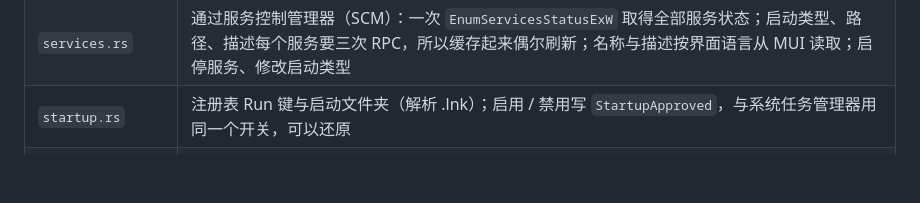
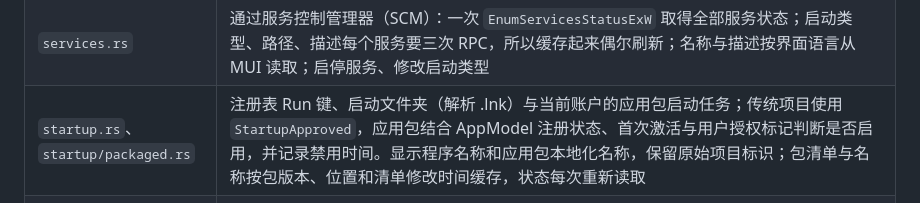
Before and after one commit to Ray-lea/Argus, a Markdown page: docs/architecture/core.md, the part around the change. Drawn GitHub-style; blank space fills up the shorter version.

```diff
--- a/docs/architecture/core.md
+++ b/docs/architecture/core.md
@@ -16,7 +16,7 @@
 | `cpu.rs` | 按处理器组读取独立空闲计数与周期计数，校验处理器时钟与原生计数的单位、连续性和分母；异常时重新建立基线或回退时间计数 |
 | `details.rs` | 按需查询单个进程：命令行、用户、完整性级别、架构、优先级、版本 |
 | `services.rs` | 通过服务控制管理器（SCM）：一次 `EnumServicesStatusExW` 取得全部服务状态；启动类型、路径、描述每个服务要三次 RPC，所以缓存起来偶尔刷新；名称与描述按界面语言从 MUI 读取；启停服务、修改启动类型 |
-| `startup.rs` | 注册表 Run 键与启动文件夹（解析 .lnk）；启用 / 禁用写 `StartupApproved`，与系统任务管理器用同一个开关，可以还原 |
+| `startup.rs`、`startup/packaged.rs` | 注册表 Run 键、启动文件夹（解析 .lnk）与当前账户的应用包启动任务；传统项目使用 `StartupApproved`，应用包结合 AppModel 注册状态、首次激活与用户授权标记判断是否启用，并记录禁用时间。显示程序名称和应用包本地化名称，保留原始项目标识；包清单与名称按包版本、位置和清单修改时间缓存，状态每次重新读取 |
 | `connections.rs` | TCP / UDP（IPv4 / IPv6）端点与所属进程（`netstat -ano` 显示的内容）；断开 IPv4 TCP 连接 |
 | `filelock.rs` | 文件占用：通过 Restart Manager 找出打开文件或加载 DLL 的进程，不需要管理员；整批查询被拒时二分重试，隔离出无法检查的文件 |
 | `handles.rs` | 按需枚举系统 File 句柄，复制后用 `NtQueryObject` 查询类型与名称，以文件 ID 匹配文件（含硬链接）、以路径边界匹配目录及其后代。只在辅助进程运行，流式报告进度与匹配项 |
```
Also changed, not shown: docs/guide/README.md (+8 -0 lines).
